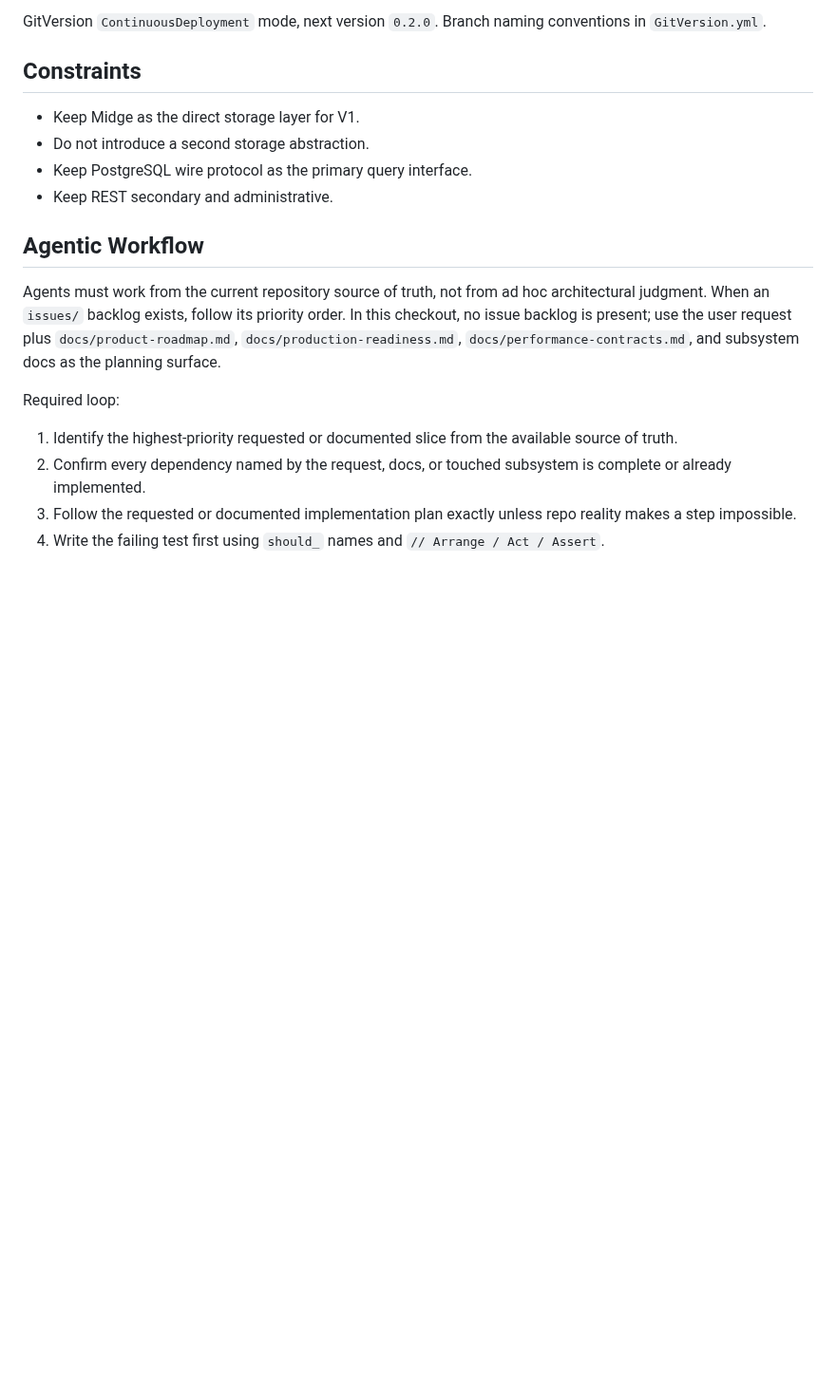
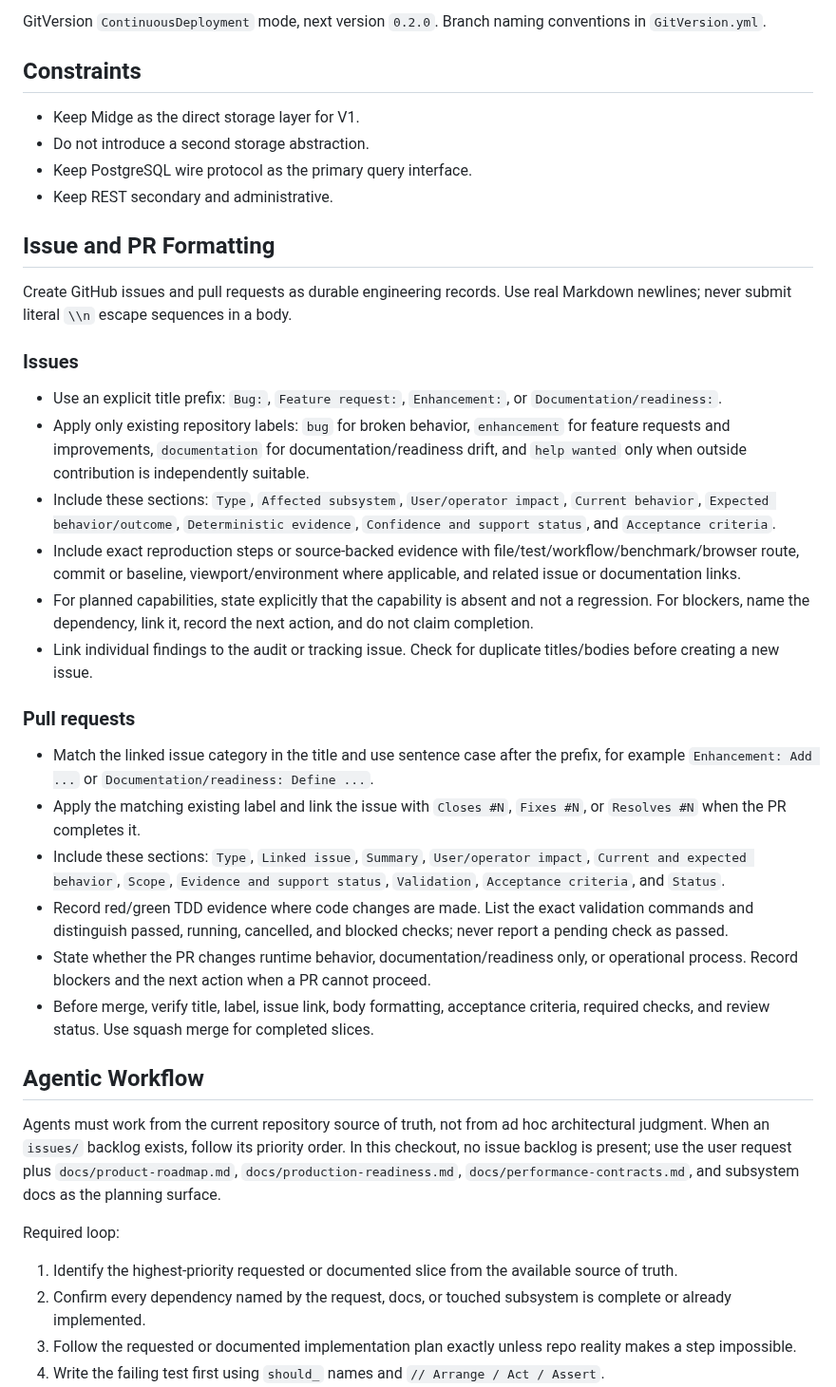
Before and after one commit to cntryl/cassie, a Markdown page: AGENTS.md, the part around the change. Shown at 95% size. Rendered like a GitHub page; blank space fills up the shorter version.

Commit message:
docs: define issue and PR formatting contract

```diff
--- a/AGENTS.md
+++ b/AGENTS.md
@@ -122,6 +122,28 @@ GitVersion `ContinuousDeployment` mode, next version `0.2.0`. Branch naming conv
 - Keep PostgreSQL wire protocol as the primary query interface.
 - Keep REST secondary and administrative.
 
+## Issue and PR Formatting
+
+Create GitHub issues and pull requests as durable engineering records. Use real Markdown newlines; never submit literal `\\n` escape sequences in a body.
+
+### Issues
+
+- Use an explicit title prefix: `Bug:`, `Feature request:`, `Enhancement:`, or `Documentation/readiness:`.
+- Apply only existing repository labels: `bug` for broken behavior, `enhancement` for feature requests and improvements, `documentation` for documentation/readiness drift, and `help wanted` only when outside contribution is independently suitable.
+- Include these sections: `Type`, `Affected subsystem`, `User/operator impact`, `Current behavior`, `Expected behavior/outcome`, `Deterministic evidence`, `Confidence and support status`, and `Acceptance criteria`.
+- Include exact reproduction steps or source-backed evidence with file/test/workflow/benchmark/browser route, commit or baseline, viewport/environment where applicable, and related issue or documentation links.
+- For planned capabilities, state explicitly that the capability is absent and not a regression. For blockers, name the dependency, link it, record the next action, and do not claim completion.
+- Link individual findings to the audit or tracking issue. Check for duplicate titles/bodies before creating a new issue.
+
+### Pull requests
+
+- Match the linked issue category in the title and use sentence case after the prefix, for example `Enhancement: Add ...` or `Documentation/readiness: Define ...`.
+- Apply the matching existing label and link the issue with `Closes #N`, `Fixes #N`, or `Resolves #N` when the PR completes it.
+- Include these sections: `Type`, `Linked issue`, `Summary`, `User/operator impact`, `Current and expected behavior`, `Scope`, `Evidence and support status`, `Validation`, `Acceptance criteria`, and `Status`.
+- Record red/green TDD evidence where code changes are made. List the exact validation commands and distinguish passed, running, cancelled, and blocked checks; never report a pending check as passed.
+- State whether the PR changes runtime behavior, documentation/readiness only, or operational process. Record blockers and the next action when a PR cannot proceed.
+- Before merge, verify title, label, issue link, body formatting, acceptance criteria, required checks, and review status. Use squash merge for completed slices.
+
 ## Agentic Workflow
 
 Agents must work from the current repository source of truth, not from ad hoc architectural judgment.
```
